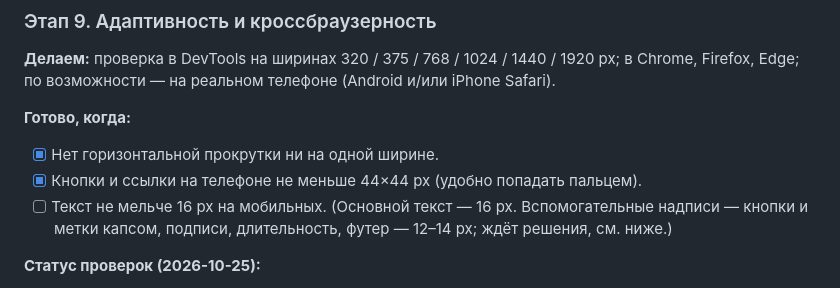
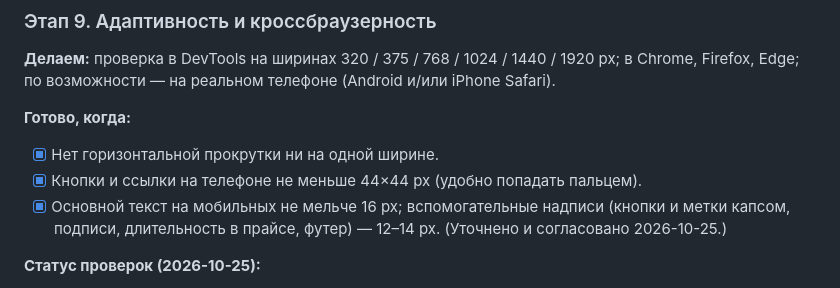
Before and after one commit to s1nexe/barber-house, a Markdown page: PROJECT_PLAN.md, the part around the change. Drawn GitHub-style.

Commit message:
План: уточнён критерий размера текста на мобильных
Основной текст — 16 px, вспомогательные надписи — 12–14 px.

Co-Authored-By: Claude Opus 5.5 <noreply@anthropic.com>

```diff
--- a/PROJECT_PLAN.md
+++ b/PROJECT_PLAN.md
@@ -263,7 +263,7 @@ barber-house/
 **Готово, когда:**
 - [x] Нет горизонтальной прокрутки ни на одной ширине.
 - [x] Кнопки и ссылки на телефоне не меньше 44×44 px (удобно попадать пальцем).
-- [ ] Текст не мельче 16 px на мобильных. (Основной текст — 16 px. Вспомогательные надписи — кнопки и метки капсом, подписи, длительность, футер — 12–14 px; ждёт решения, см. ниже.)
+- [x] Основной текст на мобильных не мельче 16 px; вспомогательные надписи (кнопки и метки капсом, подписи, длительность в прайсе, футер) — 12–14 px. (Уточнено и согласовано 2026-10-25.)
 
 **Статус проверок (2026-10-25):**
 - Chrome-движок (встроенный браузер), 320–1920 px и телефон в горизонтальном положении — проверено.
```
